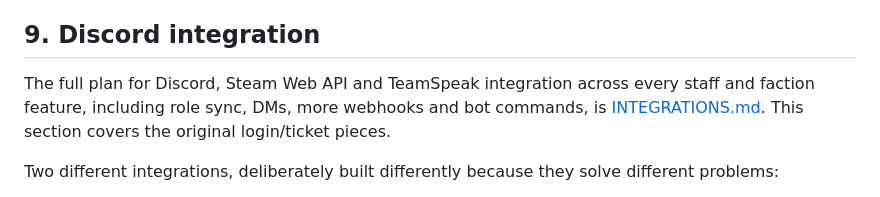
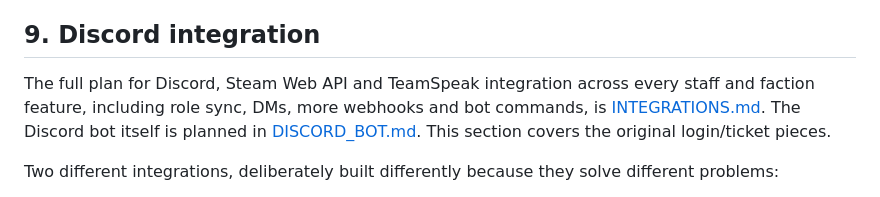
Before and after one commit to A3-TasmanDynamics/TasDyn-ALife, a Markdown page: docs/WEBSITE.md, the part around the change. GitHub-like rendering.

```diff
--- a/docs/WEBSITE.md
+++ b/docs/WEBSITE.md
@@ -376,7 +376,7 @@ The concrete features that distinguish this from a plain forum thread:
 
 ## 9. Discord integration
 
-The full plan for Discord, Steam Web API and TeamSpeak integration across every staff and faction feature, including role sync, DMs, more webhooks and bot commands, is [INTEGRATIONS.md](INTEGRATIONS.md). This section covers the original login/ticket pieces.
+The full plan for Discord, Steam Web API and TeamSpeak integration across every staff and faction feature, including role sync, DMs, more webhooks and bot commands, is [INTEGRATIONS.md](INTEGRATIONS.md). The Discord bot itself is planned in [DISCORD_BOT.md](DISCORD_BOT.md). This section covers the original login/ticket pieces.
 
 Two different integrations, deliberately built differently because they solve different problems:
 
```
Also changed, not shown: CHANGELOG.md (+6 -0 lines), docs/DISCORD_BOT.md (added, +290 -0 lines).
